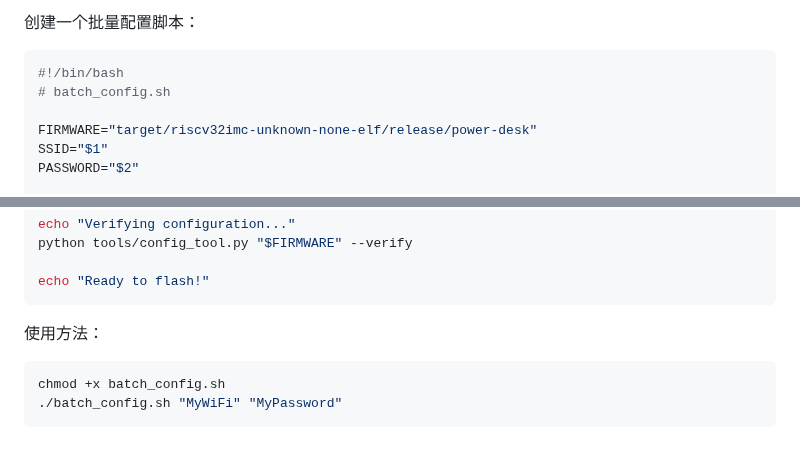
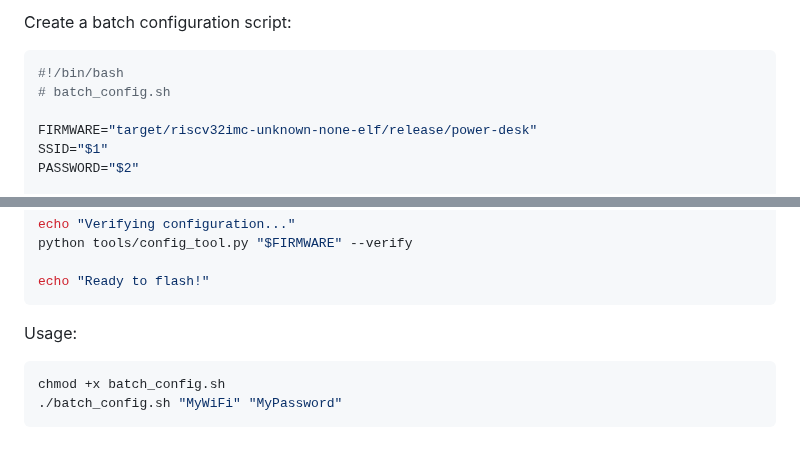
Before and after one commit to IvanLi-CN/power-desk, a Markdown page: README_WIFI_CONFIG.md, 2 parts joined by grey strips. GitHub-like rendering.

````diff
--- a/README_WIFI_CONFIG.md
+++ b/README_WIFI_CONFIG.md
@@ -170,5 +175,5 @@ Error: SSID too long (max 32 bytes)
 
-创建一个批量配置脚本：
+Create a batch configuration script:
 
 ```bash
 #!/bin/bash
@@ -192,7 +197,7 @@ python tools/config_tool.py "$FIRMWARE" --verify
 echo "Ready to flash!"
 ```
 
-使用方法：
+Usage:
 ```bash
 chmod +x batch_config.sh
 ./batch_config.sh "MyWiFi" "MyPassword"
````
Also changed, not shown: other parts of README_WIFI_CONFIG.md (+80 -75 lines).
